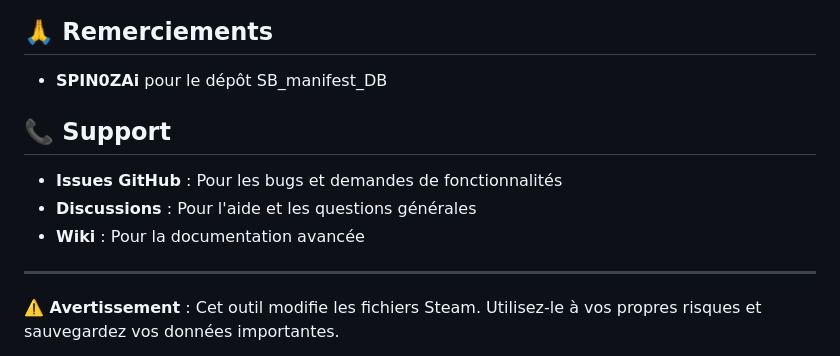
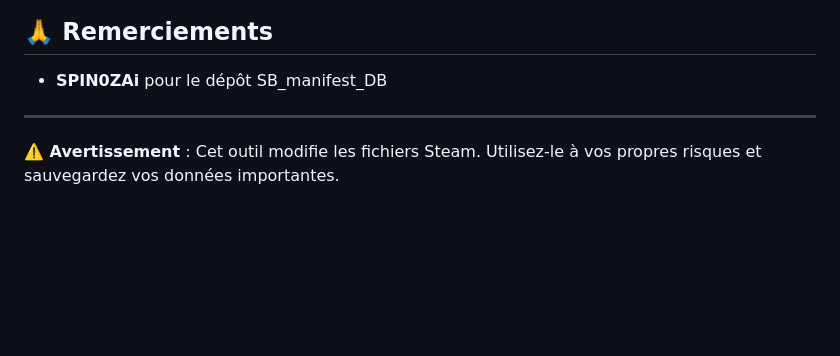
Before and after one commit to blizzx4644/Steam-L-M-Injector, a Markdown page: README.md, the part around the change. Rendered like a GitHub page; blank space fills up the shorter version.

```diff
--- a/README.md
+++ b/README.md
@@ -132,11 +132,6 @@ Ce projet est sous licence MIT. Voir le fichier `LICENSE` pour plus de détails.
 
 - **SPIN0ZAi** pour le dépôt SB_manifest_DB
 
-## 📞 Support
-
-- **Issues GitHub** : Pour les bugs et demandes de fonctionnalités
-- **Discussions** : Pour l'aide et les questions générales
-- **Wiki** : Pour la documentation avancée
 
 ---
 
```
